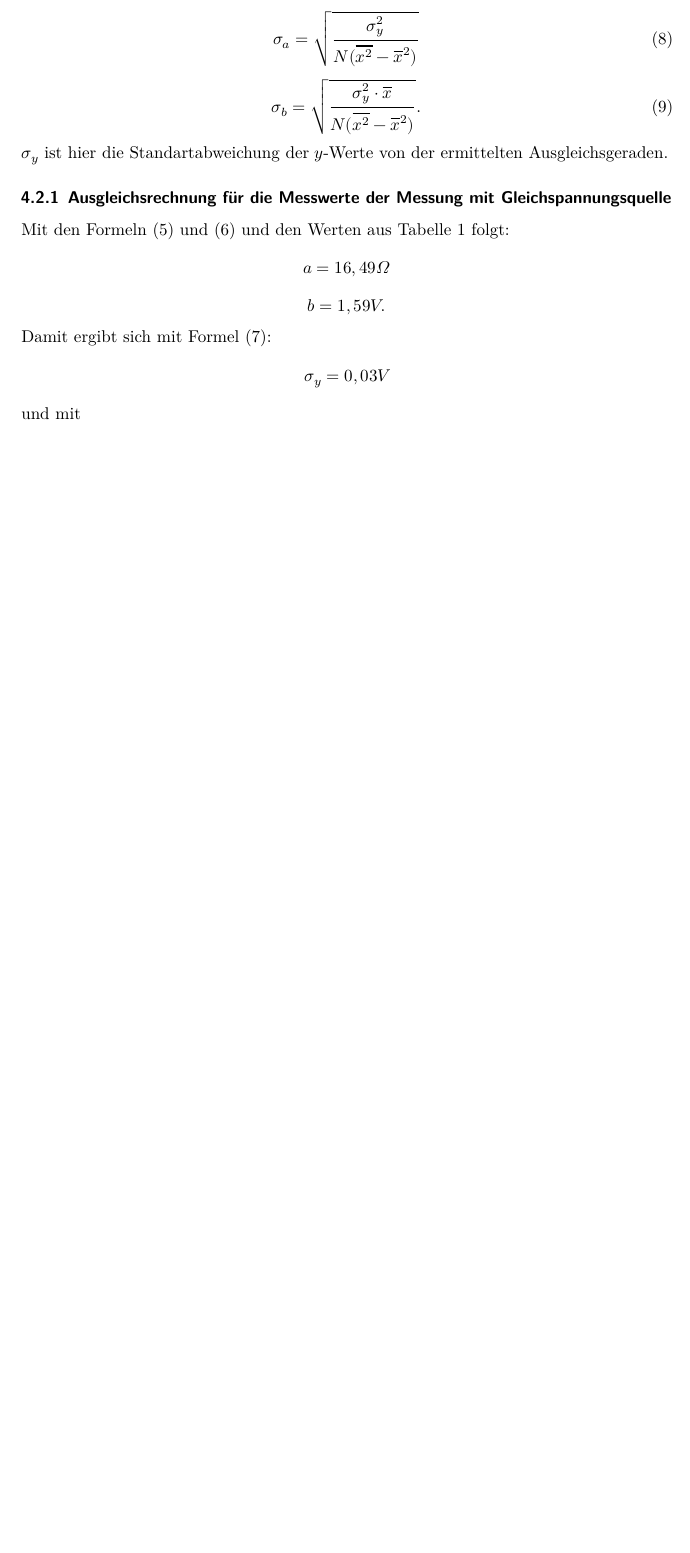
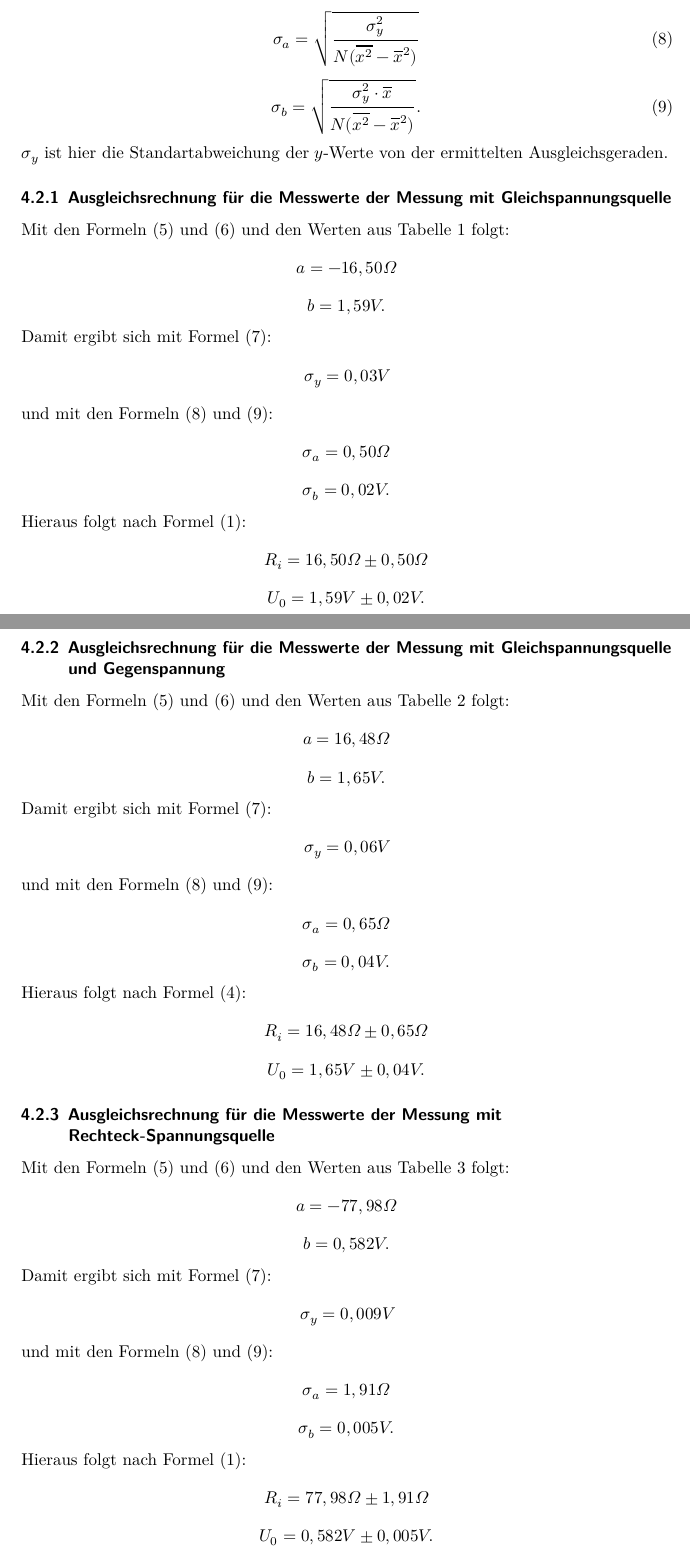
Before and after one commit to ghzut/Praktikum, a LaTeX document (Praktikum3-V301/Praktikum3w.tex, which reads Praktikum3-V301/content/auswertung.tex): part of page 9 of 11 before the commit and two parts of pages 9 and 10 of 13 after it, the two joined at a grey line, cut so that both start at the same text, the shorter picture padded with empty space. Compiled offline with LuaLaTeX.

Commit message:
Fertigstellung der b). Vertauschung von Rechteck und Sinusspannung in a).

```diff
--- a/Praktikum3-V301/content/auswertung.tex
+++ b/Praktikum3-V301/content/auswertung.tex
@@ -73,7 +73,7 @@ $\sigma_y$ ist hier die Standartabweichung der $y$-Werte von der ermittelten Aus
 \subsubsection{Ausgleichsrechnung für die Messwerte der Messung mit Gleichspannungsquelle}
 Mit den Formeln (5) und (6) und den Werten aus Tabelle 1 folgt:
 \begin{displaymath}
-	a=16,49\Omega
+	a=-16,50\Omega
 \end{displaymath}
 \begin{displaymath}
 	b=1,59V\text{.}
@@ -82,5 +82,72 @@ Damit ergibt sich mit Formel (7):
 \begin{displaymath}
 	\sigma_y=0,03V
 \end{displaymath}
-und mit
+und mit den Formeln (8) und (9):
+\begin{displaymath}
+	\sigma_a=0,50\Omega
+\end{displaymath}
+\begin{displaymath}
+	\sigma_b=0,02V\text{.}
+\end{displaymath}
+Hieraus folgt nach Formel (1):
+\begin{displaymath}
+	R_i=16,50\Omega\pm 0,50\Omega
+\end{displaymath}
+\begin{displaymath}
+	U_0=1,59V\pm 0,02V\text{.}
+\end{displaymath}
 
+\subsubsection{Ausgleichsrechnung für die Messwerte der Messung mit Gleichspannungsquelle und Gegenspannung}
+
+Mit den Formeln (5) und (6) und den Werten aus Tabelle 2 folgt:
+\begin{displaymath}
+a=16,48\Omega
+\end{displaymath}
+\begin{displaymath}
+b=1,65V\text{.}
+\end{displaymath}
+Damit ergibt sich mit Formel (7):
+\begin{displaymath}
+\sigma_y=0,06V
+\end{displaymath}
+und mit den Formeln (8) und (9):
+\begin{displaymath}
+\sigma_a=0,65\Omega
+\end{displaymath}
+\begin{displaymath}
+\sigma_b=0,04V\text{.}
+\end{displaymath}
+Hieraus folgt nach Formel (4):
+\begin{displaymath}
+R_i=16,48\Omega\pm 0,65\Omega
+\end{displaymath}
+\begin{displaymath}
+U_0=1,65V\pm 0,04V\text{.}
+\end{displaymath}
+
+\subsubsection{Ausgleichsrechnung für die Messwerte der Messung mit Rechteck-Spannungsquelle}
+Mit den Formeln (5) und (6) und den Werten aus Tabelle 3 folgt:
+\begin{displaymath}
+a=-77,98\Omega
+\end{displaymath}
+\begin{displaymath}
+b=0,582V\text{.}
+\end{displaymath}
+Damit ergibt sich mit Formel (7):
+\begin{displaymath}
+\sigma_y=0,009V
+\end{displaymath}
+und mit den Formeln (8) und (9):
+\begin{displaymath}
+\sigma_a=1,91\Omega
+\end{displaymath}
+\begin{displaymath}
+\sigma_b=0,005V\text{.}
+\end{displaymath}
+Hieraus folgt nach Formel (1):
+\begin{displaymath}
+R_i=77,98\Omega\pm 1,91\Omega
+\end{displaymath}
+\begin{displaymath}
+U_0=0,582V\pm 0,005V\text{.}
+\end{displaymath}
@@ -86,0 +169,2 @@ und mit
+\sigma_a=4,32\Omega
+\end{displaymath}
```
Also changed, not shown: Praktikum3-V301/content/auswertung.tex (49 more changed lines).
